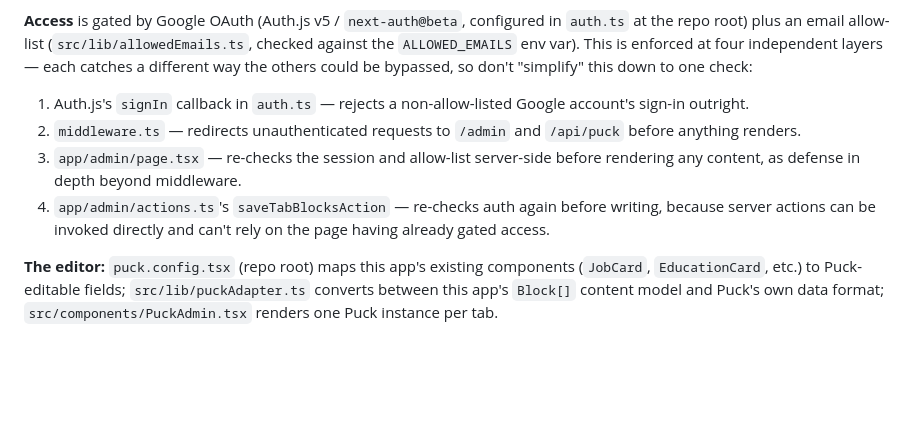
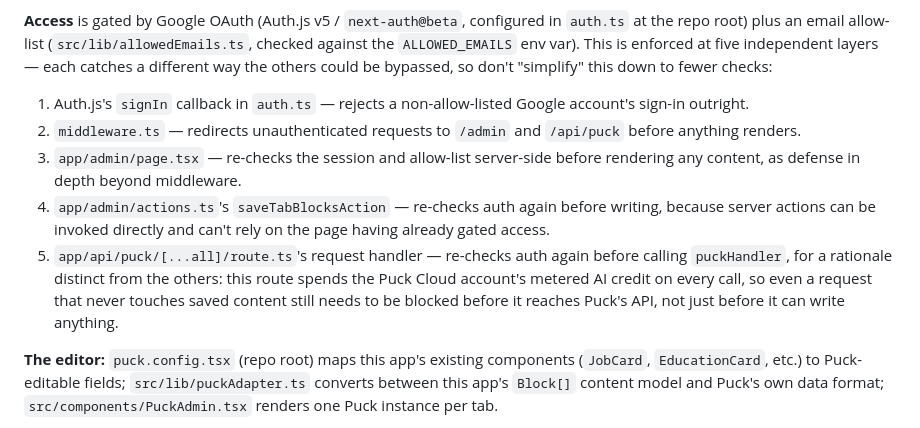
Before and after one commit to khoand3012/portfolio-site, a Markdown page: CLAUDE.md, the part around the change. Drawn GitHub-style; blank space fills up the shorter version.

Commit message:
Add missing fifth auth layer to CLAUDE.md's admin-panel enumeration
Review of Task 19 (commit cfb708f) found the enumerated auth-layers list
named only four checks, omitting app/api/puck/[...all]/route.ts's own
auth() + isAllowedEmail recheck. That layer has a rationale distinct from
the others (blocking metered Puck Cloud AI-credit spend before it happens,
not just gating content access), and a list presented as complete could
otherwise lead a future agent to remove it as "redundant."

```diff
--- a/CLAUDE.md
+++ b/CLAUDE.md
@@ -113,8 +113,8 @@ feature request to act on explicitly, not a default.
 **Access** is gated by Google OAuth (Auth.js v5 / `next-auth@beta`,
 configured in `auth.ts` at the repo root) plus an email allow-list
 (`src/lib/allowedEmails.ts`, checked against the `ALLOWED_EMAILS` env var).
-This is enforced at four independent layers — each catches a different way
-the others could be bypassed, so don't "simplify" this down to one check:
+This is enforced at five independent layers — each catches a different way
+the others could be bypassed, so don't "simplify" this down to fewer checks:
 
 1. Auth.js's `signIn` callback in `auth.ts` — rejects a non-allow-listed
    Google account's sign-in outright.
@@ -125,6 +125,12 @@ the others could be bypassed, so don't "simplify" this down to one check:
 4. `app/admin/actions.ts`'s `saveTabBlocksAction` — re-checks auth again
    before writing, because server actions can be invoked directly and can't
    rely on the page having already gated access.
+5. `app/api/puck/[...all]/route.ts`'s request handler — re-checks auth
+   again before calling `puckHandler`, for a rationale distinct from the
+   others: this route spends the Puck Cloud account's metered AI credit on
+   every call, so even a request that never touches saved content still
+   needs to be blocked before it reaches Puck's API, not just before it
+   can write anything.
 
 **The editor:** `puck.config.tsx` (repo root) maps this app's existing
 components (`JobCard`, `EducationCard`, etc.) to Puck-editable fields;
```
